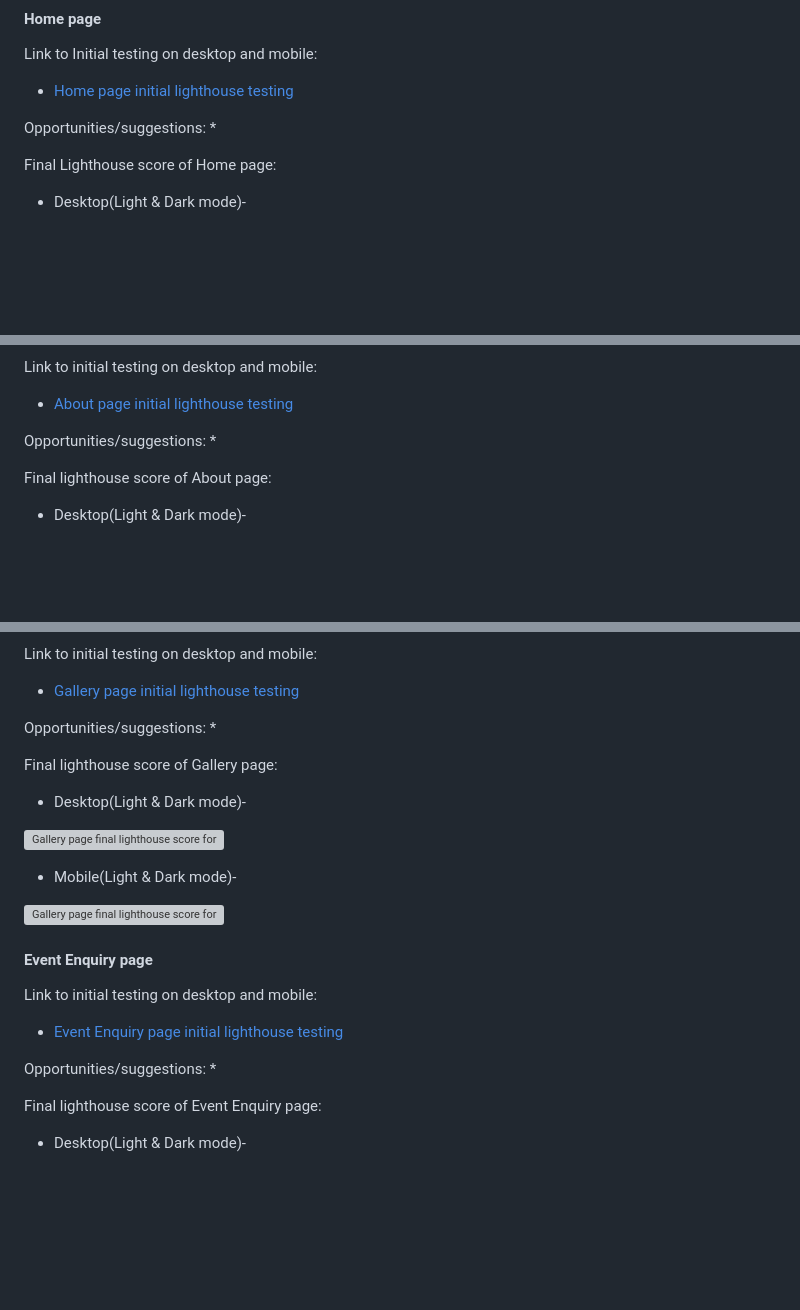
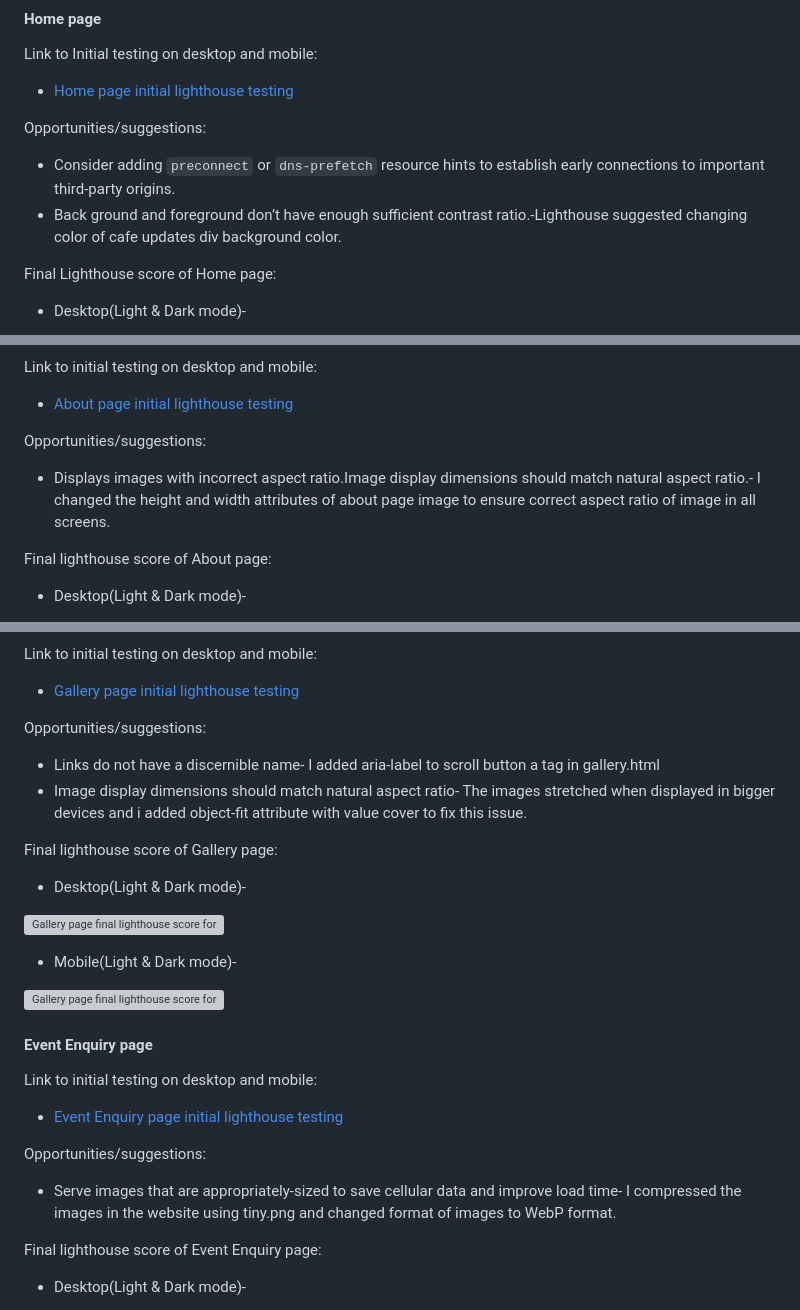
Before and after one commit to SooryaGeorge7/Paint-In-Cafe, a Markdown page: README.md, 3 parts joined by grey strips. Rendered like a GitHub page; blank space fills up the shorter version; grey boxes are pictures that could not be loaded.

Commit message:
add text under opportunities in lighthouse section of READ.md file

```diff
--- a/README.md
+++ b/README.md
@@ -274,7 +274,8 @@ Link to Initial testing on desktop and mobile:
 * [Home page initial lighthouse testing](documentation/home-page-initial-lighthouse.png)
 
 Opportunities/suggestions:
-*
+* Consider adding `preconnect` or `dns-prefetch` resource hints to establish early connections to important third-party origins.
+* Back ground and foreground don’t have enough sufficient contrast ratio.-Lighthouse suggested changing color of cafe updates div background color.
 
 Final Lighthouse score of Home page:
 * Desktop(Light & Dark mode)-
@@ -290,7 +291,9 @@ Final Lighthouse score of Home page:
  * [About page initial lighthouse testing](documentation/aboutpage-initial-lighthouse.png)
 
  Opportunities/suggestions:
- *
+ * Displays images with incorrect aspect ratio.Image display dimensions should match natural aspect ratio.- I changed the height and width attributes of about page image to ensure correct aspect ratio of image in all screens.
+
+
 
  Final lighthouse score of About page:
  * Desktop(Light & Dark mode)-
@@ -322,7 +326,9 @@ Final Lighthouse score of Home page:
  * [Gallery page initial lighthouse testing](documentation/gallery-initial-lighthouse.png)
 
  Opportunities/suggestions:
- *
+ * Links do not have a discernible name- I added aria-label to scroll button a tag in gallery.html
+ * Image display dimensions should match natural aspect ratio- The images stretched  when displayed in bigger devices and i added object-fit attribute with value cover to fix this issue.
+
 
  Final lighthouse score of Gallery page:
  * Desktop(Light & Dark mode)-
@@ -338,7 +344,7 @@ Final Lighthouse score of Home page:
  * [Event Enquiry page initial lighthouse testing](documentation/eventpage-initial-lighthouse.png)
 
  Opportunities/suggestions:
- *
+ * Serve images that are appropriately-sized to save cellular data and improve load time- I compressed the images in the website using tiny.png and changed format of images to WebP format.
 
  Final lighthouse score of Event Enquiry page:
  * Desktop(Light & Dark mode)-
```
Also changed, not shown: other parts of README.md (+2 -1 lines).
